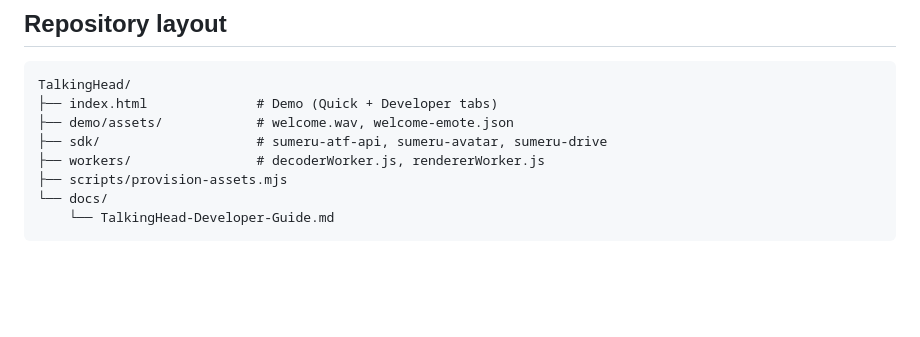
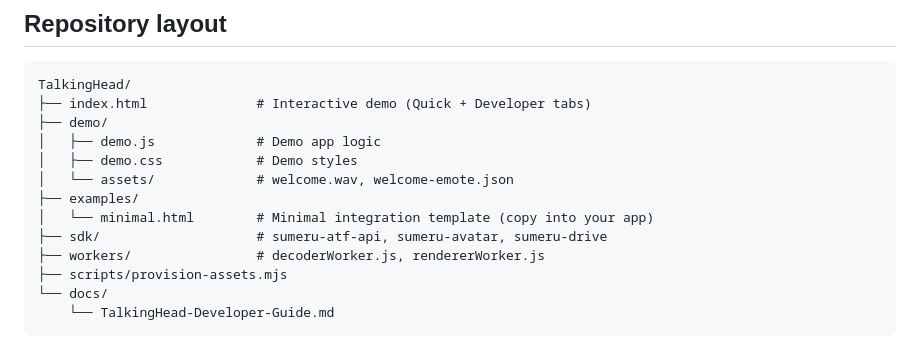
Before and after one commit to sumeurai/TalkingHead, a Markdown page: README.md, the part around one of its changes. Drawn GitHub-style; blank space fills up the shorter version.

````diff
--- a/README.md
+++ b/README.md
@@ -82,8 +110,13 @@ See the [Developer Guide](./docs/TalkingHead-Developer-Guide.md) for the full Op
 
 ```
 TalkingHead/
-├── index.html              # Demo (Quick + Developer tabs)
-├── demo/assets/            # welcome.wav, welcome-emote.json
+├── index.html              # Interactive demo (Quick + Developer tabs)
+├── demo/
+│   ├── demo.js             # Demo app logic
+│   ├── demo.css            # Demo styles
+│   └── assets/             # welcome.wav, welcome-emote.json
+├── examples/
+│   └── minimal.html        # Minimal integration template (copy into your app)
 ├── sdk/                    # sumeru-atf-api, sumeru-avatar, sumeru-drive
 ├── workers/                # decoderWorker.js, rendererWorker.js
 ├── scripts/provision-assets.mjs
````
Also changed, not shown: other parts of README.md (+44 -16 lines).
